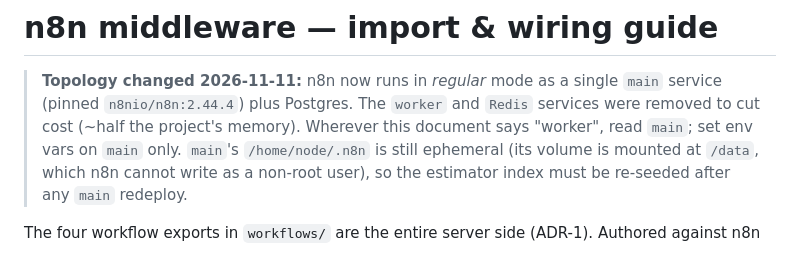
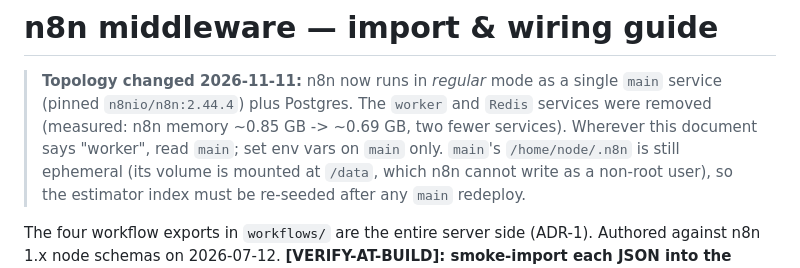
Before and after one commit to yousseflaaroui3010/wgc-lead-pipeline, a Markdown page: n8n/README.md, the part around the change. GitHub-like rendering.

```diff
--- a/n8n/README.md
+++ b/n8n/README.md
@@ -2,7 +2,7 @@
 
 > **Topology changed 2026-11-11:** n8n now runs in *regular* mode as a single `main`
 > service (pinned `n8nio/n8n:2.44.4`) plus Postgres. The `worker` and `Redis` services
-> were removed to cut cost (~half the project's memory). Wherever this document says
+> were removed (measured: n8n memory ~0.85 GB -> ~0.69 GB, two fewer services). Wherever this document says
 > "worker", read `main`; set env vars on `main` only. `main`'s `/home/node/.n8n` is still
 > ephemeral (its volume is mounted at `/data`, which n8n cannot write as a non-root user),
 > so the estimator index must be re-seeded after any `main` redeploy.
```
Also changed, not shown: infra/runbooks/deploy-estimator.md (+1 -1 lines), infra/runbooks/deploy-railway.md (+1 -1 lines).
